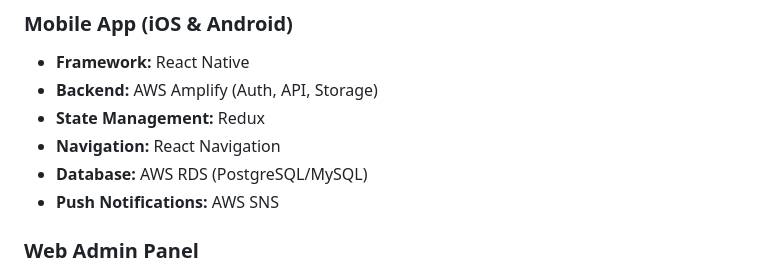
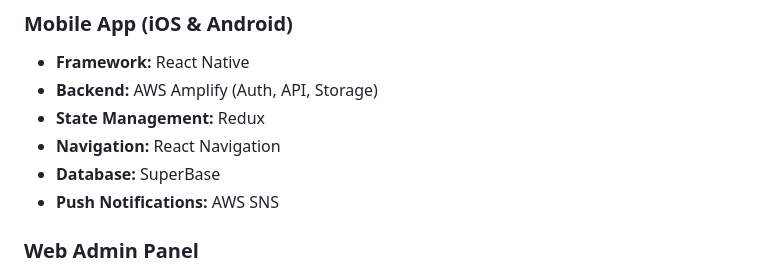
Before and after one commit to thimathi/BabyCareApp, a Markdown page: README.md, the part around the change. Drawn GitHub-style.

```diff
--- a/README.md
+++ b/README.md
@@ -26,7 +26,7 @@ The **Baby Care Mobile Application** is a comprehensive digital parenting assist
 - **Backend:** AWS Amplify (Auth, API, Storage)
 - **State Management:** Redux
 - **Navigation:** React Navigation
-- **Database:** AWS RDS (PostgreSQL/MySQL)
+- **Database:** SuperBase
 - **Push Notifications:** AWS SNS
 
 ### Web Admin Panel
```
